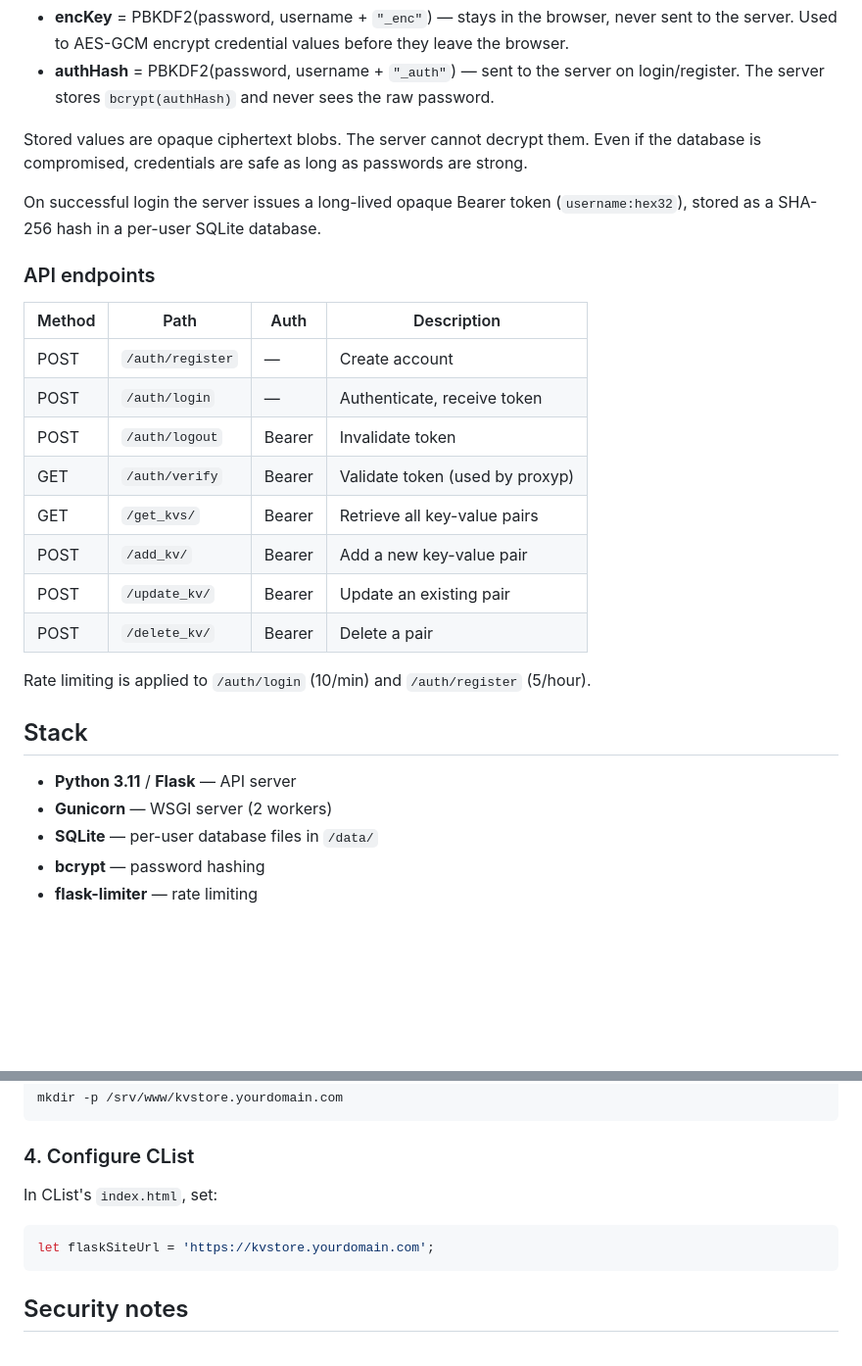
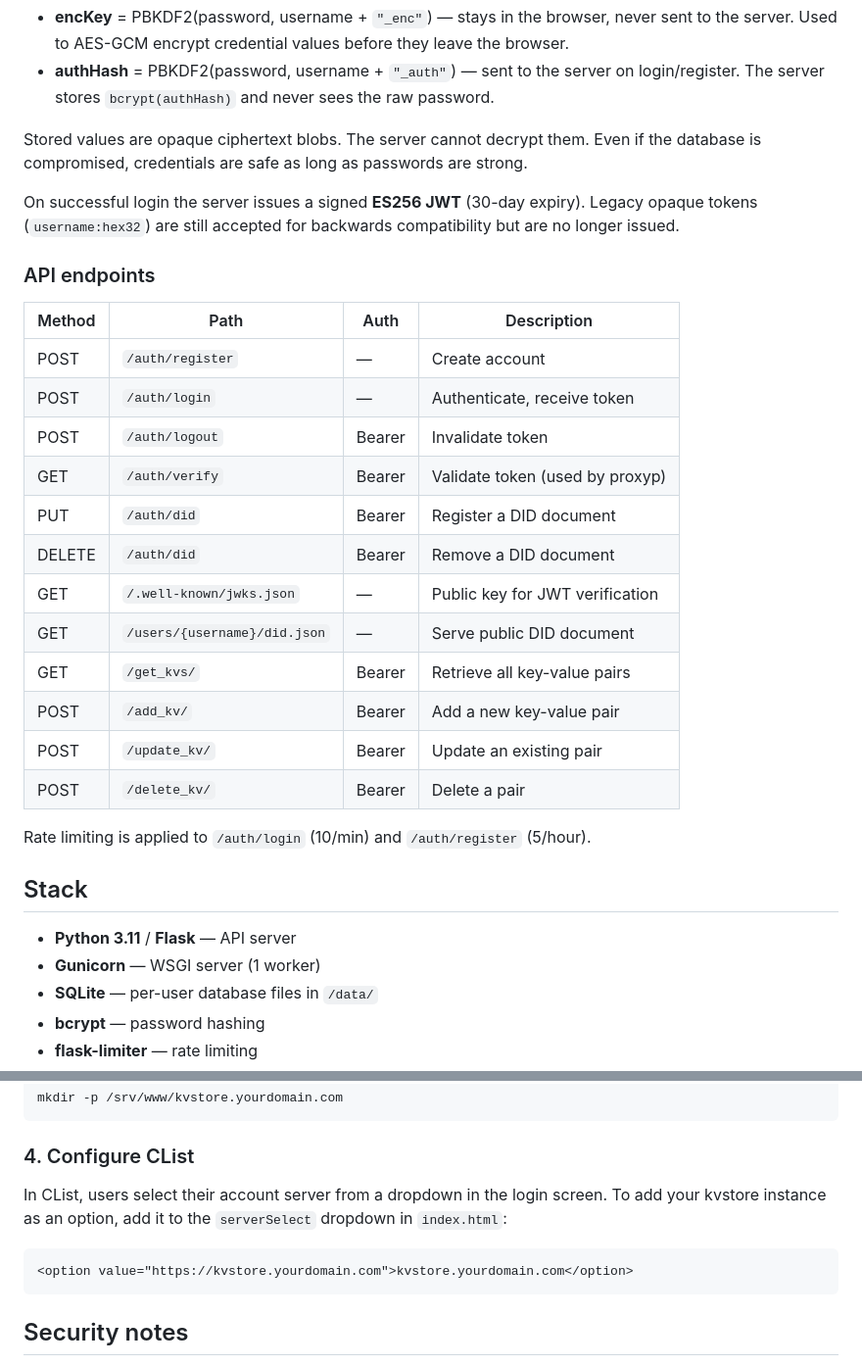
Before and after one commit to Downes/kvstore, a Markdown page: README.md, 2 parts joined by grey strips. Shown at 98% size. Rendered like a GitHub page; blank space fills up the shorter version.

````diff
--- a/README.md
+++ b/README.md
@@ -33,7 +33,7 @@ When a user registers or logs in, the browser derives two keys from their passwo
 
 Stored values are opaque ciphertext blobs. The server cannot decrypt them. Even if the database is compromised, credentials are safe as long as passwords are strong.
 
-On successful login the server issues a long-lived opaque Bearer token (`username:hex32`), stored as a SHA-256 hash in a per-user SQLite database.
+On successful login the server issues a signed **ES256 JWT** (30-day expiry). Legacy opaque tokens (`username:hex32`) are still accepted for backwards compatibility but are no longer issued.
 
 ### API endpoints
 
@@ -43,6 +43,10 @@ On successful login the server issues a long-lived opaque Bearer token (`usernam
 | POST | `/auth/login` | — | Authenticate, receive token |
 | POST | `/auth/logout` | Bearer | Invalidate token |
 | GET  | `/auth/verify` | Bearer | Validate token (used by proxyp) |
+| PUT  | `/auth/did` | Bearer | Register a DID document |
+| DELETE | `/auth/did` | Bearer | Remove a DID document |
+| GET  | `/.well-known/jwks.json` | — | Public key for JWT verification |
+| GET  | `/users/{username}/did.json` | — | Serve public DID document |
 | GET  | `/get_kvs/` | Bearer | Retrieve all key-value pairs |
 | POST | `/add_kv/` | Bearer | Add a new key-value pair |
 | POST | `/update_kv/` | Bearer | Update an existing pair |
@@ -53,7 +57,7 @@ Rate limiting is applied to `/auth/login` (10/min) and `/auth/register` (5/hour)
 ## Stack
 
 - **Python 3.11** / **Flask** — API server
-- **Gunicorn** — WSGI server (2 workers)
+- **Gunicorn** — WSGI server (1 worker)
 - **SQLite** — per-user database files in `/data/`
 - **bcrypt** — password hashing
 - **flask-limiter** — rate limiting
@@ -130,10 +134,10 @@ mkdir -p /srv/www/kvstore.yourdomain.com
 
 ### 4. Configure CList
 
-In CList's `index.html`, set:
+In CList, users select their account server from a dropdown in the login screen. To add your kvstore instance as an option, add it to the `serverSelect` dropdown in `index.html`:
 
-```javascript
-let flaskSiteUrl = 'https://kvstore.yourdomain.com';
+```html
+<option value="https://kvstore.yourdomain.com">kvstore.yourdomain.com</option>
 ```
 
 ## Security notes
````
Also changed, not shown: SECURITY.md (+14 -4 lines).
